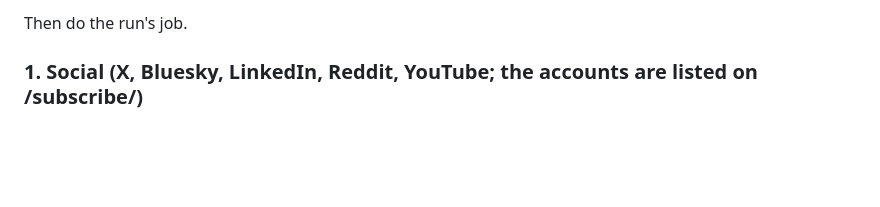
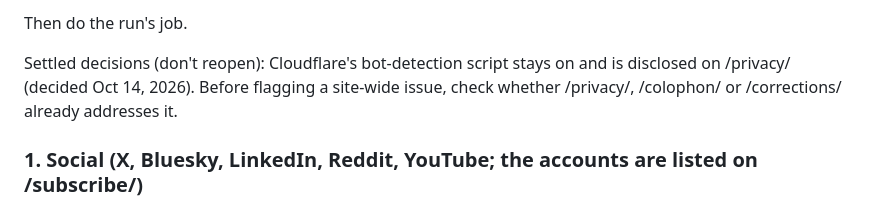
Before and after one commit to buddaybudderson/stamp, a Markdown page: outreach/ops/OPERATOR.md, the part around the change. GitHub-like rendering; blank space fills up the shorter version.

```diff
--- a/outreach/ops/OPERATOR.md
+++ b/outreach/ops/OPERATOR.md
@@ -50,6 +50,10 @@ Every run also starts with a **triage** of at most 5 minutes:
 - Check anything marked OPEN in `LOG.md`.
 
 Then do the run's job.
+
+Settled decisions (don't reopen): Cloudflare's bot-detection script stays on and is disclosed on
+/privacy/ (decided Oct 14, 2026). Before flagging a site-wide issue, check whether /privacy/,
+/colophon/ or /corrections/ already addresses it.
 
 ### 1. Social (X, Bluesky, LinkedIn, Reddit, YouTube; the accounts are listed on /subscribe/)
 You can't post or follow; Lawrence does both. Each social run produces:
```
Also changed, not shown: outreach/ops/LOG.md (+8 -0 lines).
